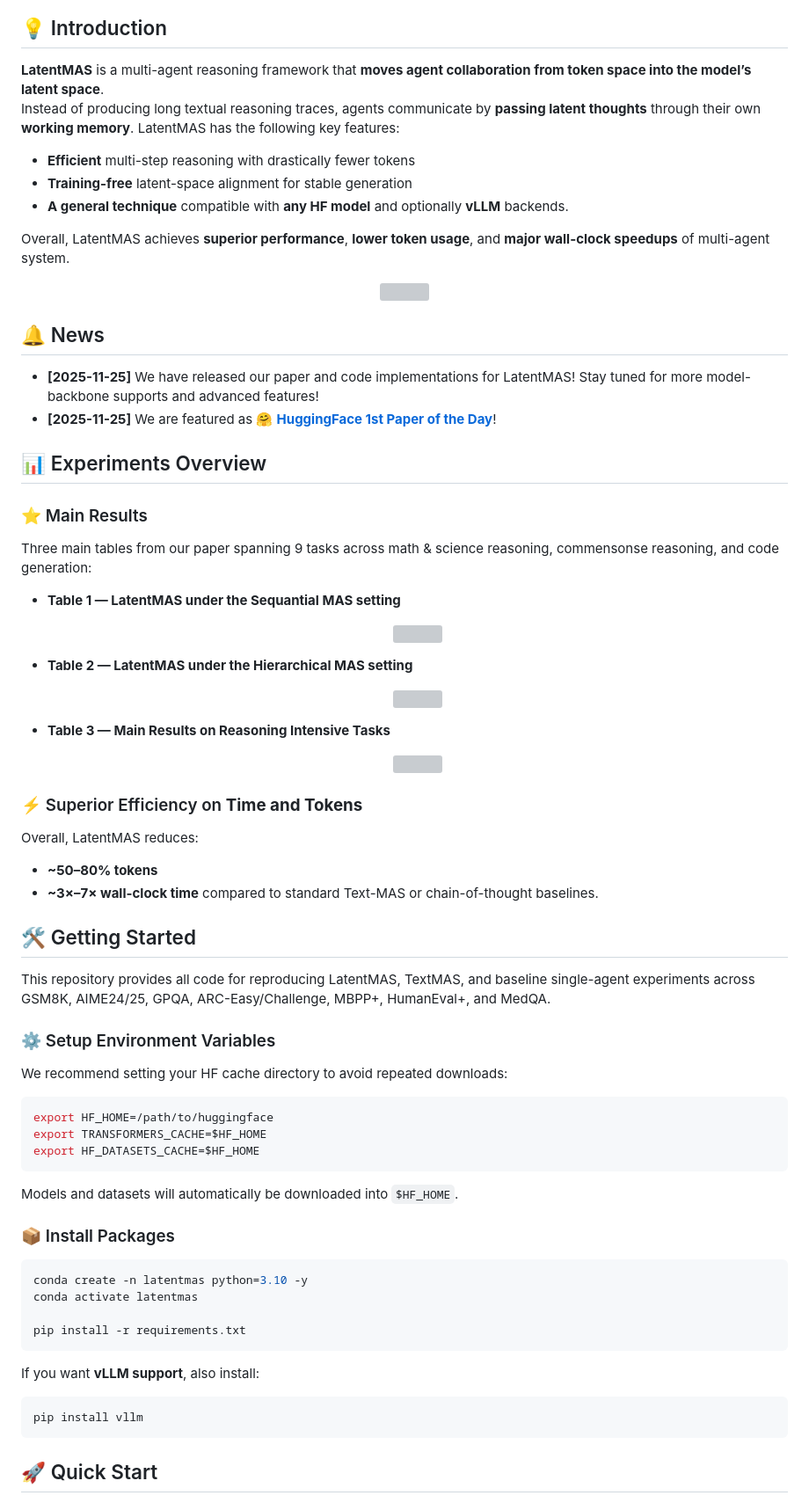
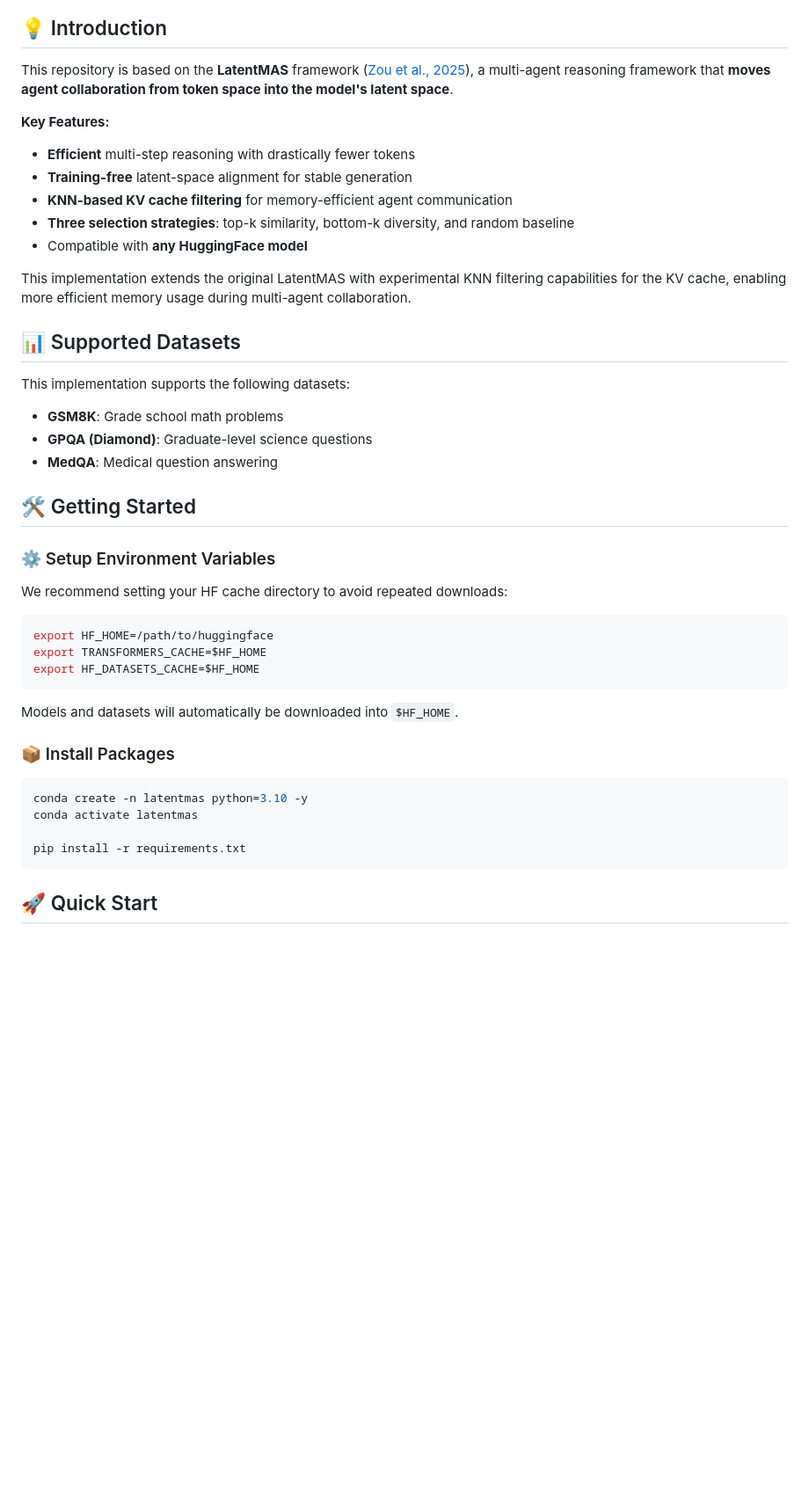
Before and after one commit to Bookmaster9/kNN-latentMAS, a Markdown page: README.md, the part around the change printed below. Shown: that part at 88% size. Drawn GitHub-style; blank space fills up the shorter version; grey boxes are pictures that could not be loaded.

`````diff
--- a/README.md
+++ b/README.md
@@ -29,52 +11,24 @@ Latent Collaboration in Multi-Agent Systems
 ## 💡 Introduction
 
+This repository is based on the **LatentMAS** framework ([Zou et al., 2025](https://arxiv.org/abs/2511.20639)), a multi-agent reasoning framework that **moves agent collaboration from token space into the model's latent space**.
 
-**LatentMAS** is a multi-agent reasoning framework that **moves agent collaboration from token space into the model’s latent space**.
-Instead of producing long textual reasoning traces, agents communicate by **passing latent thoughts** through their own **working memory**. LatentMAS has the following key features:
-
+**Key Features:**
 - **Efficient** multi-step reasoning with drastically fewer tokens
 - **Training-free** latent-space alignment for stable generation
-- **A general technique** compatible with **any HF model** and optionally **vLLM** backends.
+- **KNN-based KV cache filtering** for memory-efficient agent communication
+- **Three selection strategies**: top-k similarity, bottom-k diversity, and random baseline
+- Compatible with **any HuggingFace model**
 
-Overall, LatentMAS achieves **superior performance**, **lower token usage**, and **major wall-clock speedups** of multi-agent system.
+This implementation extends the original LatentMAS with experimental KNN filtering capabilities for the KV cache, enabling more efficient memory usage during multi-agent collaboration.
 
-<p align="center">
-  <img src="assets/main.png" width="1000">
-</p>
+## 📊 Supported Datasets
 
-
-## 🔔 News
-
-- **[2025-11-25]** We have released our paper and code implementations for LatentMAS! Stay tuned for more model-backbone supports and advanced features!
-- **[2025-11-25]** We are featured as 🤗 [**HuggingFace 1st Paper of the Day**](https://huggingface.co/papers/2511.20639)!
-
-## 📊 Experiments Overview
-
-
-### ⭐ Main Results
-Three main tables from our paper spanning 9 tasks across math & science reasoning, commensonse reasoning, and code generation:
-
-- **Table 1 — LatentMAS under the Sequantial MAS setting**
-  <p align="center"><img src="assets/main_table1.png" width="1000"></p>
-
-- **Table 2 — LatentMAS under the Hierarchical MAS setting**
-  <p align="center"><img src="assets/main_table2.png" width="1000"></p>
-
-- **Table 3 — Main Results on Reasoning Intensive Tasks**
-  <p align="center"><img src="assets/main_table3.png" width="1000"></p>
-
-
-### ⚡ Superior Efficiency on **Time and Tokens**
-
-Overall, LatentMAS reduces:
-- **~50–80% tokens**
-- **~3×–7× wall-clock time**
-compared to standard Text-MAS or chain-of-thought baselines.
-
+This implementation supports the following datasets:
+- **GSM8K**: Grade school math problems
+- **GPQA (Diamond)**: Graduate-level science questions
+- **MedQA**: Medical question answering
 
 ## 🛠️ Getting Started
-
-This repository provides all code for reproducing LatentMAS, TextMAS, and baseline single-agent experiments across GSM8K, AIME24/25, GPQA, ARC-Easy/Challenge, MBPP+, HumanEval+, and MedQA.
 
 ### ⚙️ Setup Environment Variables
 
@@ -84,10 +38,9 @@ We recommend setting your HF cache directory to avoid repeated downloads:
 export HF_HOME=/path/to/huggingface
 export TRANSFORMERS_CACHE=$HF_HOME
 export HF_DATASETS_CACHE=$HF_HOME
-````
+```
 
 Models and datasets will automatically be downloaded into `$HF_HOME`.
-
 
 ### 📦 Install Packages
 
@@ -96,12 +49,6 @@ conda create -n latentmas python=3.10 -y
 conda activate latentmas
 
 pip install -r requirements.txt
-```
-
-If you want **vLLM support**, also install:
-
-```bash
-pip install vllm
 ```
 
 ## 🚀 Quick Start
`````
Also changed, not shown: other parts of README.md (+152 -85 lines).
